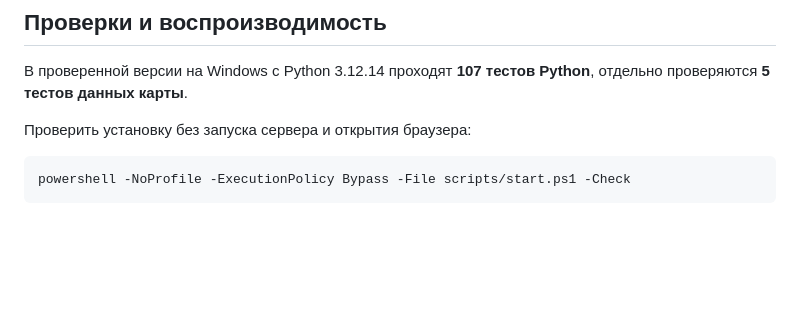
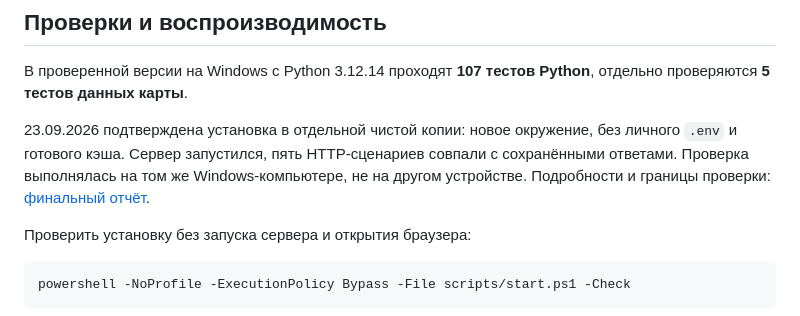
Before and after one commit to BAITC-Hacks/hack-873d221c-bimteam, a Markdown page: README.md, the part around the change. Drawn GitHub-style; blank space fills up the shorter version.

Commit message:
Зафиксировать чистую установку и финальную проверку сценариев

````diff
--- a/README.md
+++ b/README.md
@@ -213,6 +213,8 @@ curl -sS -H "Content-Type: application/json" --data-binary "@data/demo_requests/
 
 В проверенной версии на Windows с Python 3.12.14 проходят **107 тестов Python**, отдельно проверяются **5 тестов данных карты**.
 
+23.09.2026 подтверждена установка в отдельной чистой копии: новое окружение, без личного `.env` и готового кэша. Сервер запустился, пять HTTP-сценариев совпали с сохранёнными ответами. Проверка выполнялась на том же Windows-компьютере, не на другом устройстве. Подробности и границы проверки: [финальный отчёт](docs/RELEASE_CHECK.md).
+
 Проверить установку без запуска сервера и открытия браузера:
 
 ```powershell
````
Also changed, not shown: docs/RELEASE_CHECK.md (added, +108 -0 lines), docs/VERIFICATION.md (+3 -0 lines).
